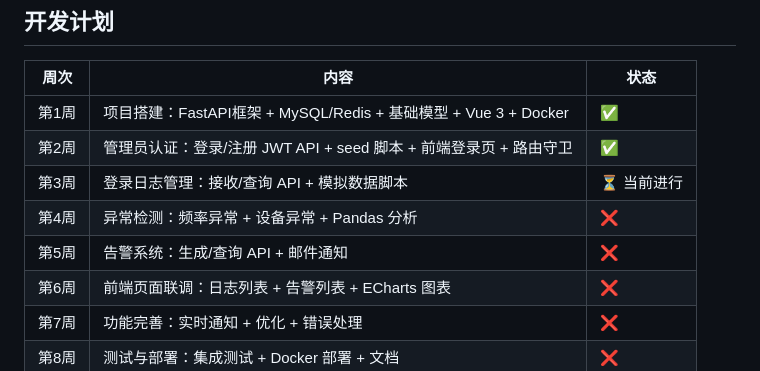
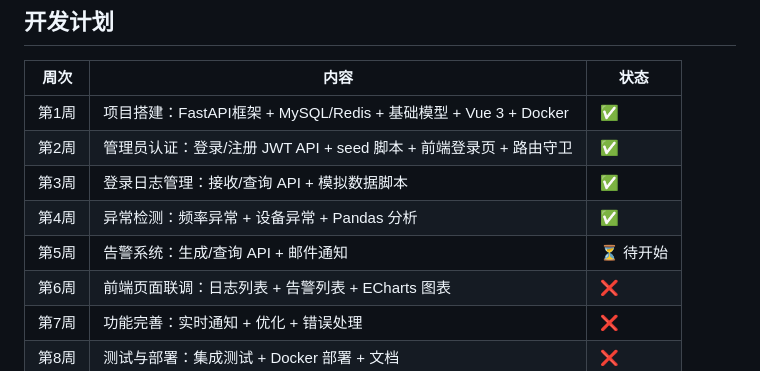
Before and after one commit to feng-y-u/alert-system, a Markdown page: CLAUDE.md, the part around the change. Drawn GitHub-style.

```diff
--- a/CLAUDE.md
+++ b/CLAUDE.md
@@ -129,9 +129,9 @@ VITE_API_BASE_URL=http://localhost:8000
 |------|------|------|
 | 第1周 | 项目搭建：FastAPI框架 + MySQL/Redis + 基础模型 + Vue 3 + Docker | ✅ |
 | 第2周 | 管理员认证：登录/注册 JWT API + seed 脚本 + 前端登录页 + 路由守卫 | ✅ |
-| 第3周 | 登录日志管理：接收/查询 API + 模拟数据脚本 | ⏳ 当前进行 |
-| 第4周 | 异常检测：频率异常 + 设备异常 + Pandas 分析 | ❌ |
-| 第5周 | 告警系统：生成/查询 API + 邮件通知 | ❌ |
+| 第3周 | 登录日志管理：接收/查询 API + 模拟数据脚本 | ✅ |
+| 第4周 | 异常检测：频率异常 + 设备异常 + Pandas 分析 | ✅ |
+| 第5周 | 告警系统：生成/查询 API + 邮件通知 | ⏳ 待开始 |
 | 第6周 | 前端页面联调：日志列表 + 告警列表 + ECharts 图表 | ❌ |
 | 第7周 | 功能完善：实时通知 + 优化 + 错误处理 | ❌ |
 | 第8周 | 测试与部署：集成测试 + Docker 部署 + 文档 | ❌ |
```
Also changed, not shown: docs/DESIGN.md (+2 -2 lines), docs/第四周周记.md (added, +188 -0 lines).
